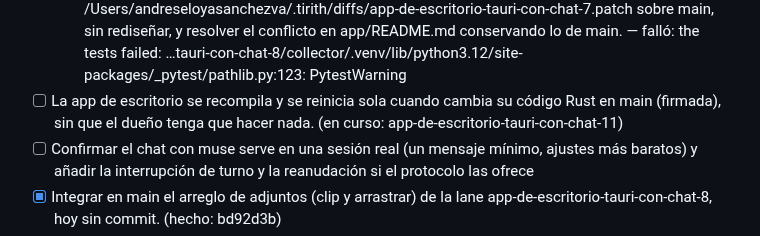
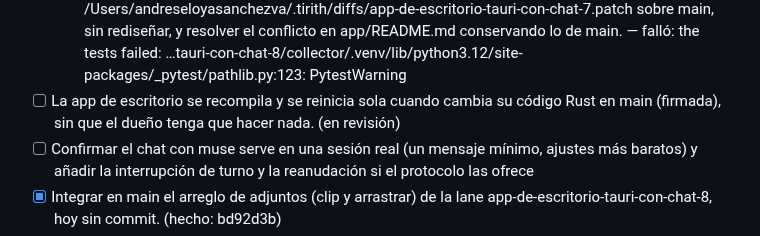
Before and after one commit to andreseloysv/Tirith, a Markdown page: docs/TODO.md, the part around the change. Drawn GitHub-style.

Commit message:
Roadmap: report done in step 9 (app-de-escritorio-tauri-con-chat-11)

```diff
--- a/docs/TODO.md
+++ b/docs/TODO.md
@@ -261,7 +261,7 @@ Este archivo es la fuente del panel «Plan» del Overview: Tirith lee las casill
 - [x] Integrar en main la rama lane/chatoverflow (mensajes del chat sin cortes). (hecho: a71d1cb)
 - [x] Llevar a main el cambio de la lane app-de-escritorio-tauri-con-chat-7 (clip, arrastrar, sin scroll horizontal; tests ya verdes): reaplicar a mano /Users/andreseloyasanchezva/.tirith/diffs/app-de-escritorio-tauri-con-chat-7.patch sobre main, sin rediseñar, y resolver el conflicto en app/README.md conservando lo de main. (hecho: bd92d3b)
   - [x] Revisar: Llevar a main el cambio de la lane app-de-escritorio-tauri-con-chat-7 (clip, arrastrar, sin scroll horizontal; tests ya verdes): reaplicar a mano /Users/andreseloyasanchezva/.tirith/diffs/app-de-escritorio-tauri-con-chat-7.patch sobre main, sin rediseñar, y resolver el conflicto en app/README.md conservando lo de main. — falló: the tests failed: …tauri-con-chat-8/collector/.venv/lib/python3.12/site-packages/_pytest/pathlib.py:123: PytestWarning
-- [ ] La app de escritorio se recompila y se reinicia sola cuando cambia su código Rust en main (firmada), sin que el dueño tenga que hacer nada. (en curso: app-de-escritorio-tauri-con-chat-11) <!-- tirith:{"id":"i-f1cd1bc7"} -->
+- [ ] La app de escritorio se recompila y se reinicia sola cuando cambia su código Rust en main (firmada), sin que el dueño tenga que hacer nada. (en revisión) <!-- tirith:{"id":"i-f1cd1bc7"} -->
 - [ ] Confirmar el chat con muse serve en una sesión real (un mensaje mínimo, ajustes más baratos) y añadir la interrupción de turno y la reanudación si el protocolo las ofrece
 - [x] Integrar en main el arreglo de adjuntos (clip y arrastrar) de la lane app-de-escritorio-tauri-con-chat-8, hoy sin commit. (hecho: bd92d3b)
 - [x] Arrastrar archivos al chat funciona de verdad en la app de escritorio, y la miniatura adjunta se ve bien (✕ pequeño dentro de la esquina, nombre y tamaño). (hecho: 931214a)
```
